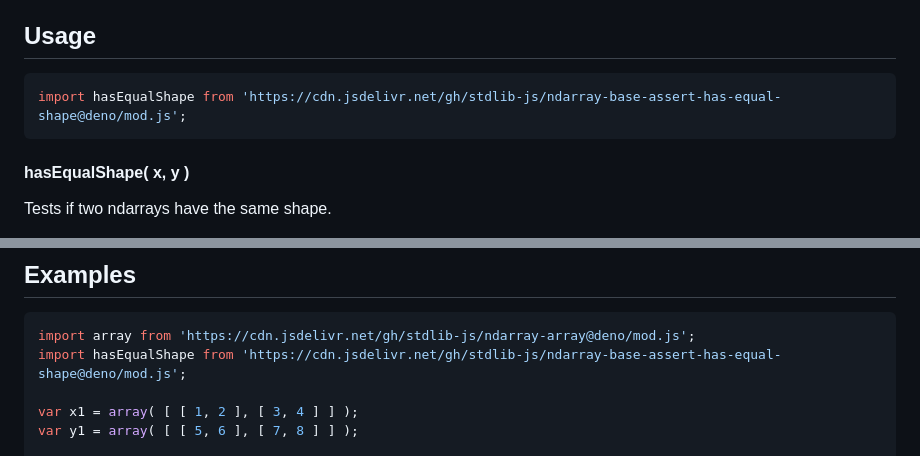
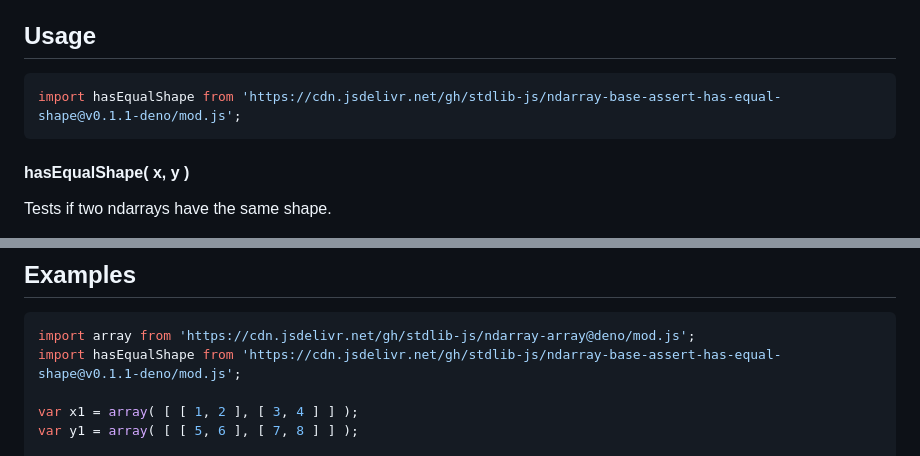
Before and after one commit to stdlib-js/ndarray-base-assert-has-equal-shape, a Markdown page: README.md, 2 parts joined by grey strips. GitHub-like rendering.

Commit message:
Update README.md for Deno bundle v0.1.1

````diff
--- a/README.md
+++ b/README.md
@@ -52,7 +52,7 @@ limitations under the License.
 ## Usage
 
 ```javascript
-import hasEqualShape from 'https://cdn.jsdelivr.net/gh/stdlib-js/ndarray-base-assert-has-equal-shape@deno/mod.js';
+import hasEqualShape from 'https://cdn.jsdelivr.net/gh/stdlib-js/ndarray-base-assert-has-equal-shape@v0.1.1-deno/mod.js';
 ```
 
 #### hasEqualShape( x, y )
@@ -91,7 +91,7 @@ var bool = hasEqualShape( x, y );
 
 ```javascript
 import array from 'https://cdn.jsdelivr.net/gh/stdlib-js/ndarray-array@deno/mod.js';
-import hasEqualShape from 'https://cdn.jsdelivr.net/gh/stdlib-js/ndarray-base-assert-has-equal-shape@deno/mod.js';
+import hasEqualShape from 'https://cdn.jsdelivr.net/gh/stdlib-js/ndarray-base-assert-has-equal-shape@v0.1.1-deno/mod.js';
 
 var x1 = array( [ [ 1, 2 ], [ 3, 4 ] ] );
 var y1 = array( [ [ 5, 6 ], [ 7, 8 ] ] );
````
